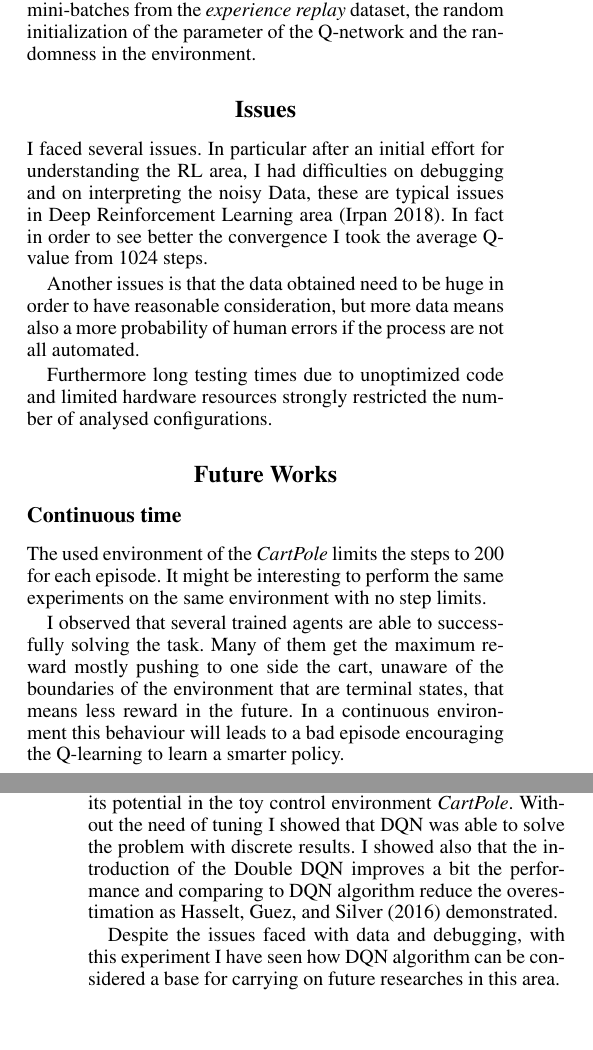
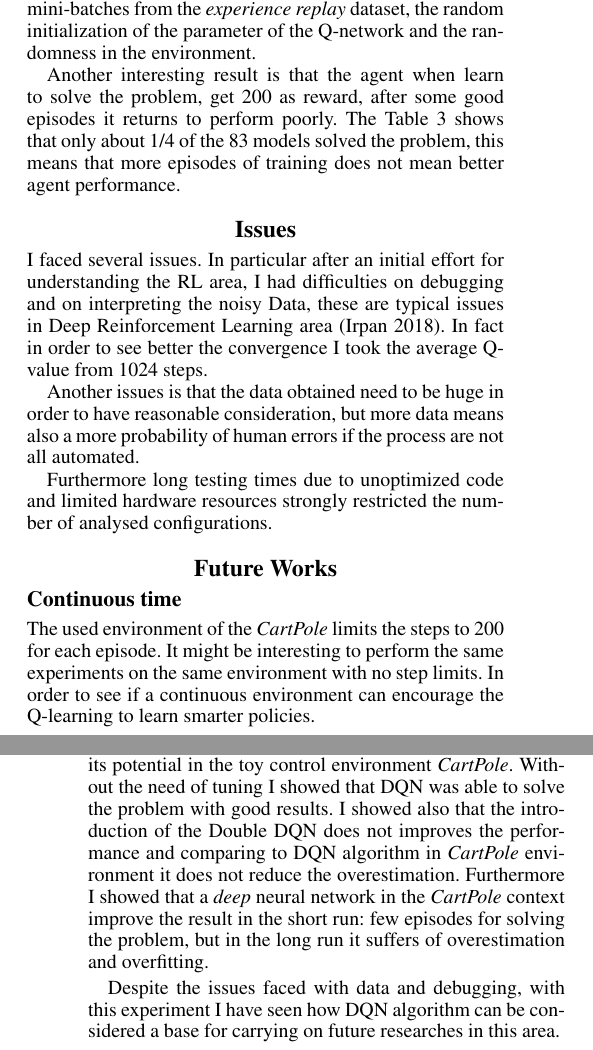
Before and after one commit to Codernauti/Exploration-of-DQN-in-CartPole-Environment, a LaTeX paper (paper.tex, which reads sections/conclusions.tex, sections/future.tex, sections/results.tex): two parts of the columns of pages 4 and 6 of 6, joined at a grey line, cut so that both start at the same text, the shorter picture padded with empty space. Compiled offline with pdfLaTeX.

Commit message:
Changed some consideration from the last observations

```diff
--- a/sections/conclusions.tex
+++ b/sections/conclusions.tex
@@ -3,6 +3,6 @@
 \Auth~have presented how Q-learning, and successively Double Q-learning was combined with Deep Neural Network creating the DQN algorithm.
 An algorithm that achieved state-of-the-art performance in the \textit{Atari Emulator Environment} and keeps improving with the contributes of deep reinforcement learning community~\cite{DBLP:journals/corr/abs-1710-02298}.
 
-\Auth~implemented the DQN algorithm and \auth~tried to explore its potential in the toy control environment \textit{CartPole}. Without the need of tuning \auth~showed that DQN was able to solve the problem with discrete results. \Auth~showed also that the introduction of the Double DQN improves a bit the performance and comparing to DQN algorithm reduce the overestimation as \citeauthor{Hasselt:2016:DRL:3016100.3016191} \shortcite{Hasselt:2016:DRL:3016100.3016191} demonstrated.
+\Auth~implemented the DQN algorithm and \auth~tried to explore its potential in the toy control environment \textit{CartPole}. Without the need of tuning \auth~showed that DQN was able to solve the problem with good results. \Auth~showed also that the introduction of the Double DQN does not improves the performance and comparing to DQN algorithm in \textit{CartPole} environment it does not reduce the overestimation. Furthermore \Auth~showed that a \textit{deep} neural network in the \textit{CartPole} context improve the result in the short run: few episodes for solving the problem, but in the long run it suffers of overestimation and overfitting.
 
 Despite the issues faced with data and debugging, with this experiment \auth~have seen how DQN algorithm can be considered a base for carrying on future researches in this area.
--- a/sections/future.tex
+++ b/sections/future.tex
@@ -3,9 +3,7 @@
 
 \subsection{Continuous time}
 
-The used environment of the \textit{CartPole} limits the steps to 200 for each episode. It might be interesting to perform the same experiments on the same environment with no step limits.
-
-\Auth~observed that several trained agents are able to successfully solving the task. Many of them get the maximum reward mostly pushing to one side the cart, unaware of the boundaries of the environment that are terminal states, that means less reward in the future. In a continuous environment this behaviour will leads to a bad episode encouraging the Q-learning to learn a smarter policy.
+The used environment of the \textit{CartPole} limits the steps to 200 for each episode. It might be interesting to perform the same experiments on the same environment with no step limits. In order to see if a continuous environment can encourage the Q-learning to learn smarter policies.
 
 \subsection{Reward function redesign}
 
--- a/sections/results.tex
+++ b/sections/results.tex
@@ -42,6 +42,8 @@ The results of evaluation (Figure~\ref{fig:comparison}) of the model show that t
 
 In fact from the Table~\ref{tab:comparison_table} emerges that a different seed could imply a good or a bad learning process. The \textit{DQN shallow} configuration showed that for the best seed it needs 400 episodes in order to solve the problem while with the seed 52 it needs 1700 episodes. Probably this is caused by a great component of randomness in the DQN algorithm: the probability involves in \textit{$\epsilon$-greedy}, the random selection of mini-batches from the \textit{experience replay} dataset, the random initialization of the parameter of the Q-network and the randomness in the environment.
 
+Another interesting result is that the agent when learn to solve the problem, get 200 as reward, after some good episodes it returns to perform poorly. The Table~\ref{tab:comparison_table} shows that only about 1/4 of the 83 models solved the problem, this means that more episodes of training does not mean better agent performance.
+
 \begin{table}
 	\centering
 	\begin{tabular}{|c|c|c|c|}
```
Also changed, not shown: sections/experiments.tex (+1 -1 lines), sections/future.tex (2 more changed lines), sections/results.tex (4 more changed lines).
